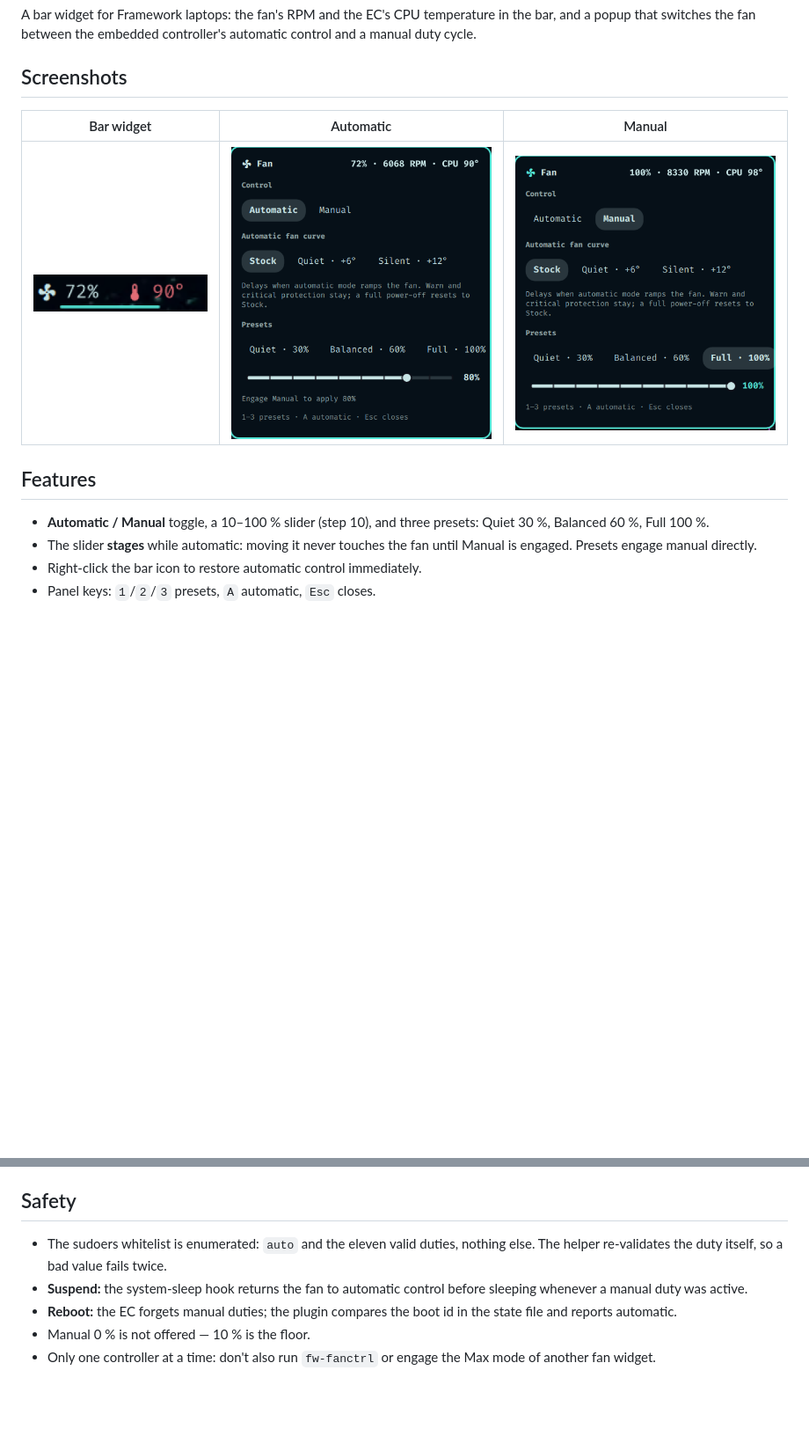
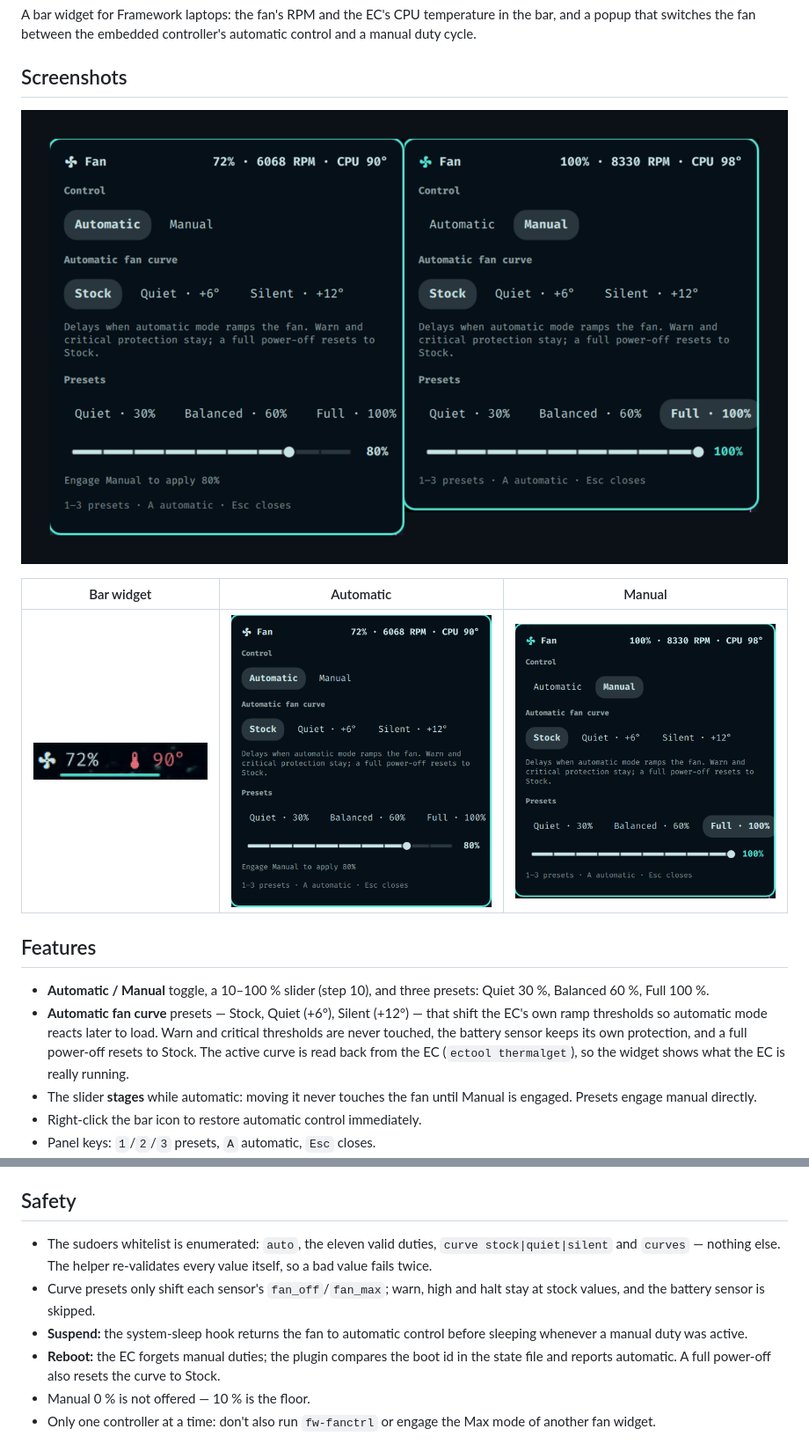
Before and after one commit to davidsmorais/framewarchy, a Markdown page: README.md, 2 parts joined by grey strips. Shown at 88% size. Drawn GitHub-style; pictures changed too: docs/panels.png (added); blank space fills up the shorter version.

Commit message:
Add automatic fan curve presets, new preview image and README
Co-Authored-By: Claude Sonnet 5.5 <noreply@anthropic.com>

```diff
--- a/README.md
+++ b/README.md
@@ -8,5 +8,7 @@ embedded controller's automatic control and a manual duty cycle.
 
 ## Screenshots
 
+![Automatic and Manual panel states side by side](docs/panels.png)
+
 | Bar widget | Automatic | Manual |
 | :---: | :---: | :---: |
@@ -15,6 +18,12 @@ embedded controller's automatic control and a manual duty cycle.
 
 - **Automatic / Manual** toggle, a 10–100 % slider (step 10), and three
   presets: Quiet 30 %, Balanced 60 %, Full 100 %.
+- **Automatic fan curve** presets — Stock, Quiet (+6°), Silent (+12°) —
+  that shift the EC's own ramp thresholds so automatic mode reacts later
+  to load. Warn and critical thresholds are never touched, the battery
+  sensor keeps its own protection, and a full power-off resets to Stock.
+  The active curve is read back from the EC (`ectool thermalget`), so the
+  widget shows what the EC is really running.
 - The slider **stages** while automatic: moving it never touches the fan
   until Manual is engaged. Presets engage manual directly.
 - Right-click the bar icon to restore automatic control immediately.
@@ -55,13 +64,16 @@ systemd suspend hook. Nothing goes into `/usr/share/omarchy/`.
 
 ## Safety
 
-- The sudoers whitelist is enumerated: `auto` and the eleven valid duties,
-  nothing else. The helper re-validates the duty itself, so a bad value
-  fails twice.
+- The sudoers whitelist is enumerated: `auto`, the eleven valid duties,
+  `curve stock|quiet|silent` and `curves` — nothing else. The helper
+  re-validates every value itself, so a bad value fails twice.
+- Curve presets only shift each sensor's `fan_off`/`fan_max`; warn, high
+  and halt stay at stock values, and the battery sensor is skipped.
 - **Suspend:** the system-sleep hook returns the fan to automatic control
   before sleeping whenever a manual duty was active.
 - **Reboot:** the EC forgets manual duties; the plugin compares the boot id
-  in the state file and reports automatic.
+  in the state file and reports automatic. A full power-off also resets
+  the curve to Stock.
 - Manual 0 % is not offered — 10 % is the floor.
 - Only one controller at a time: don't also run `fw-fanctrl` or engage the
   Max mode of another fan widget.
```
Also changed, not shown: other parts of README.md (+3 -2 lines), preview.png, 8 other files.
